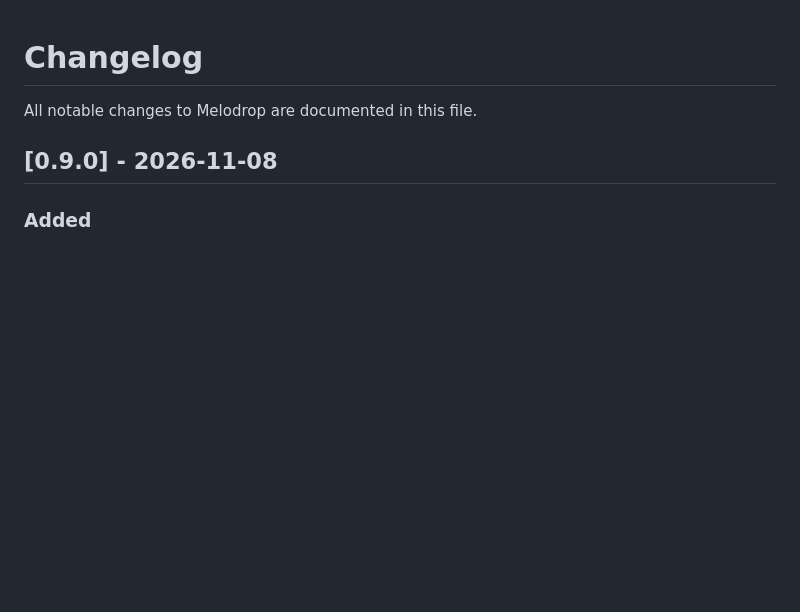
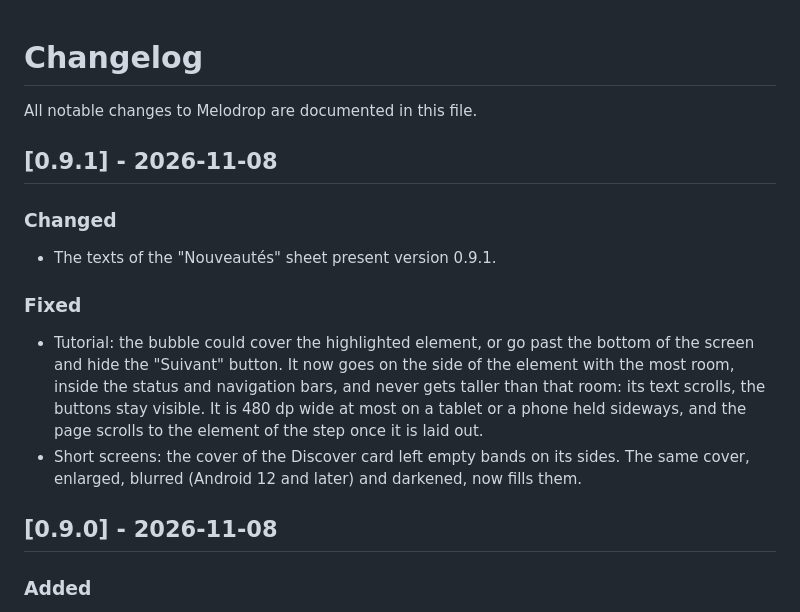
Before and after one commit to meloDrop/meloDrop, a Markdown page: CHANGELOG.md, the part around the change. Drawn GitHub-style; blank space fills up the shorter version.

```diff
--- a/CHANGELOG.md
+++ b/CHANGELOG.md
@@ -1,6 +1,16 @@
 # Changelog
 
 All notable changes to Melodrop are documented in this file.
+
+
+## [0.9.1] - 2026-11-08
+
+### Changed
+- The texts of the "Nouveautés" sheet present version 0.9.1.
+
+### Fixed
+- Tutorial: the bubble could cover the highlighted element, or go past the bottom of the screen and hide the "Suivant" button. It now goes on the side of the element with the most room, inside the status and navigation bars, and never gets taller than that room: its text scrolls, the buttons stay visible. It is 480 dp wide at most on a tablet or a phone held sideways, and the page scrolls to the element of the step once it is laid out.
+- Short screens: the cover of the Discover card left empty bands on its sides. The same cover, enlarged, blurred (Android 12 and later) and darkened, now fills them.
 
 
 ## [0.9.0] - 2026-11-08
```
Also changed, not shown: CHANGELOGFR.md (+10 -0 lines).
